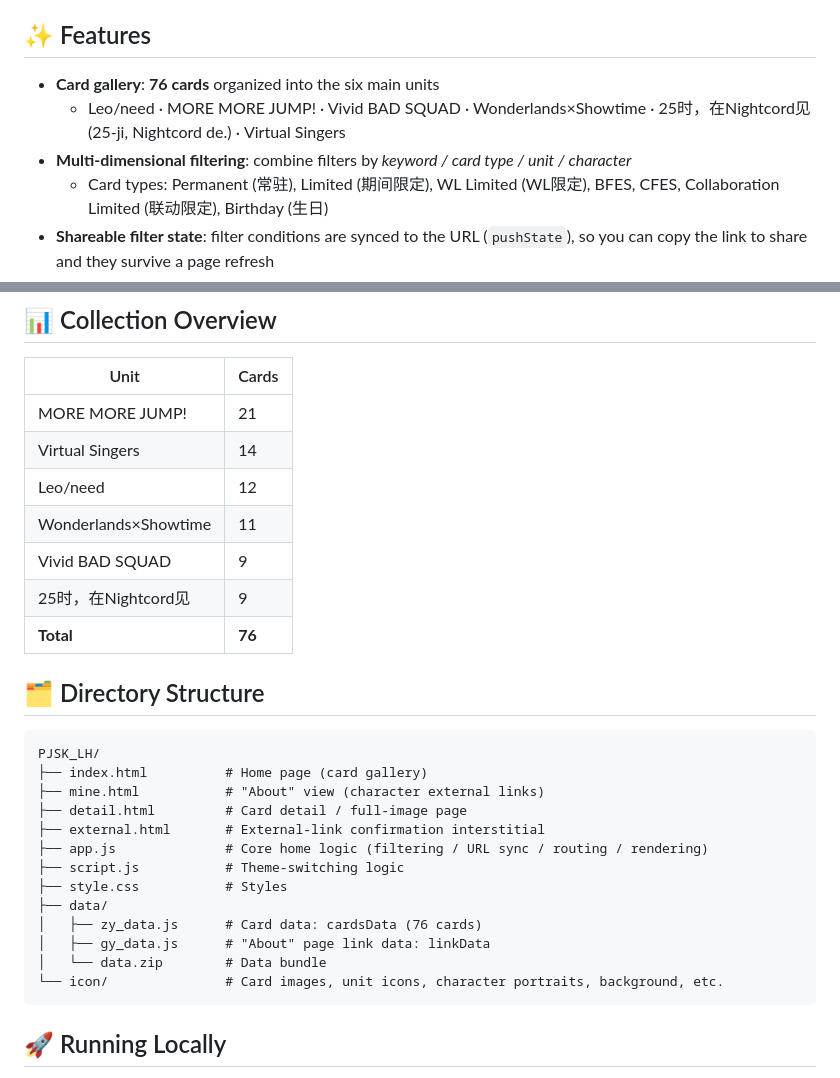
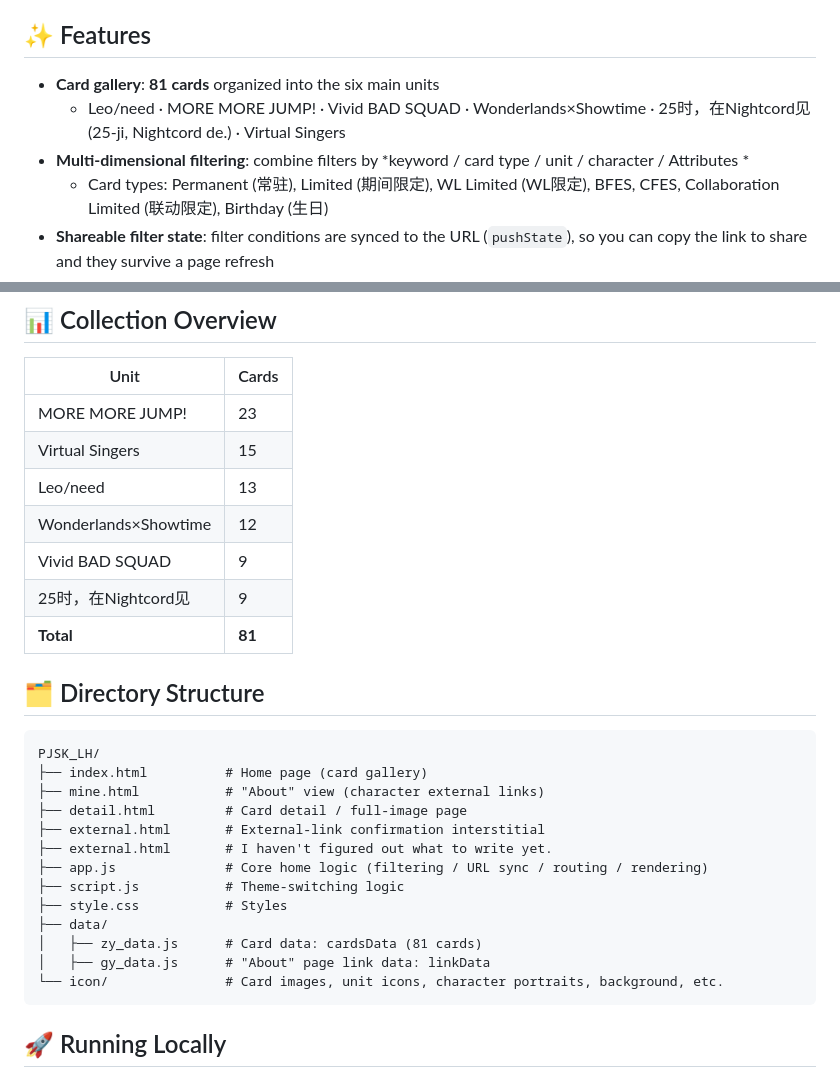
Before and after one commit to a39yile/PJSK_LH, a Markdown page: README_en.md, 2 parts joined by grey strips. Rendered like a GitHub page.

````diff
--- a/README_en.md
+++ b/README_en.md
@@ -10,9 +10,9 @@ A **purely static, offline-capable** card collection gallery for *Project SEKAI:
 
 ## ✨ Features
 
-- **Card gallery**: **76 cards** organized into the six main units
+- **Card gallery**: **81 cards** organized into the six main units
   - Leo/need · MORE MORE JUMP! · Vivid BAD SQUAD · Wonderlands×Showtime · 25时，在Nightcord见 (25-ji, Nightcord de.) · Virtual Singers
-- **Multi-dimensional filtering**: combine filters by *keyword / card type / unit / character*
+- **Multi-dimensional filtering**: combine filters by *keyword / card type / unit / character / Attributes *
   - Card types: Permanent (常驻), Limited (期间限定), WL Limited (WL限定), BFES, CFES, Collaboration Limited (联动限定), Birthday (生日)
 - **Shareable filter state**: filter conditions are synced to the URL (`pushState`), so you can copy the link to share and they survive a page refresh
 - **Collapsible unit sections**: tap the top icon bar to expand / collapse a unit
@@ -26,13 +26,13 @@ A **purely static, offline-capable** card collection gallery for *Project SEKAI:
 
 | Unit | Cards |
 |---|---|
-| MORE MORE JUMP! | 21 |
-| Virtual Singers | 14 |
-| Leo/need | 12 |
-| Wonderlands×Showtime | 11 |
+| MORE MORE JUMP! | 23 |
+| Virtual Singers | 15 |
+| Leo/need | 13 |
+| Wonderlands×Showtime | 12 |
 | Vivid BAD SQUAD | 9 |
 | 25时，在Nightcord见 | 9 |
-| **Total** | **76** |
+| **Total** | **81** |
 
 ## 🗂 Directory Structure
 
@@ -42,13 +42,13 @@ PJSK_LH/
 ├── mine.html           # "About" view (character external links)
 ├── detail.html         # Card detail / full-image page
 ├── external.html       # External-link confirmation interstitial
+├── external.html       # I haven't figured out what to write yet.
 ├── app.js              # Core home logic (filtering / URL sync / routing / rendering)
 ├── script.js           # Theme-switching logic
 ├── style.css           # Styles
 ├── data/
-│   ├── zy_data.js      # Card data: cardsData (76 cards)
+│   ├── zy_data.js      # Card data: cardsData (81 cards)
 │   ├── gy_data.js      # "About" page link data: linkData
-│   └── data.zip        # Data bundle
 └── icon/               # Card images, unit icons, character portraits, background, etc.
 ```
 
````
Also changed, not shown: README.md (+9 -9 lines).
